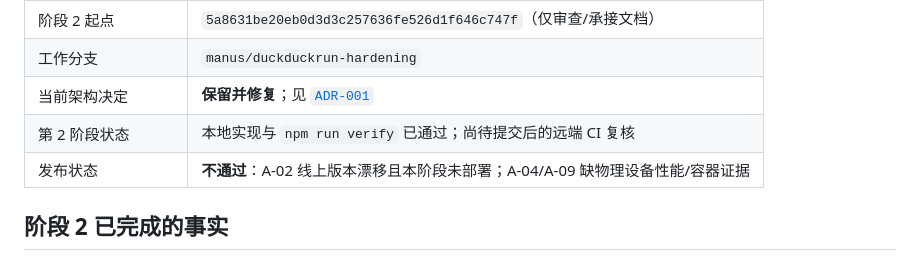
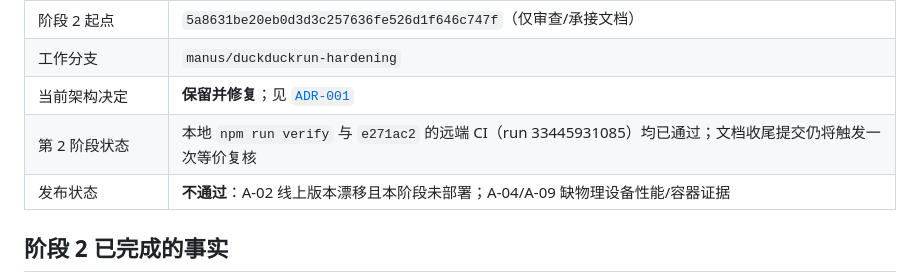
Before and after one commit to mckf111/DuckDuckRun, a Markdown page: MEMORY.md, the part around the change. Rendered like a GitHub page.

```diff
--- a/MEMORY.md
+++ b/MEMORY.md
@@ -9,7 +9,7 @@
 | 阶段 2 起点 | `5a8631be20eb0d3d3c257636fe526d1f646c747f`（仅审查/承接文档） |
 | 工作分支 | `manus/duckduckrun-hardening` |
 | 当前架构决定 | **保留并修复**；见 [`ADR-001`](docs/architecture/ADR-001-target-architecture.md) |
-| 第 2 阶段状态 | 本地实现与 `npm run verify` 已通过；尚待提交后的远端 CI 复核 |
+| 第 2 阶段状态 | 本地 `npm run verify` 与 `e271ac2` 的远端 CI（run 33445931085）均已通过；文档收尾提交仍将触发一次等价复核 |
 | 发布状态 | **不通过**：A-02 线上版本漂移且本阶段未部署；A-04/A-09 缺物理设备性能/容器证据 |
 
 ## 阶段 2 已完成的事实
```
Also changed, not shown: MANUS_CONTEXT.md (+1 -1 lines), docs/qa/engineering-hardening-report.md (+1 -1 lines).
